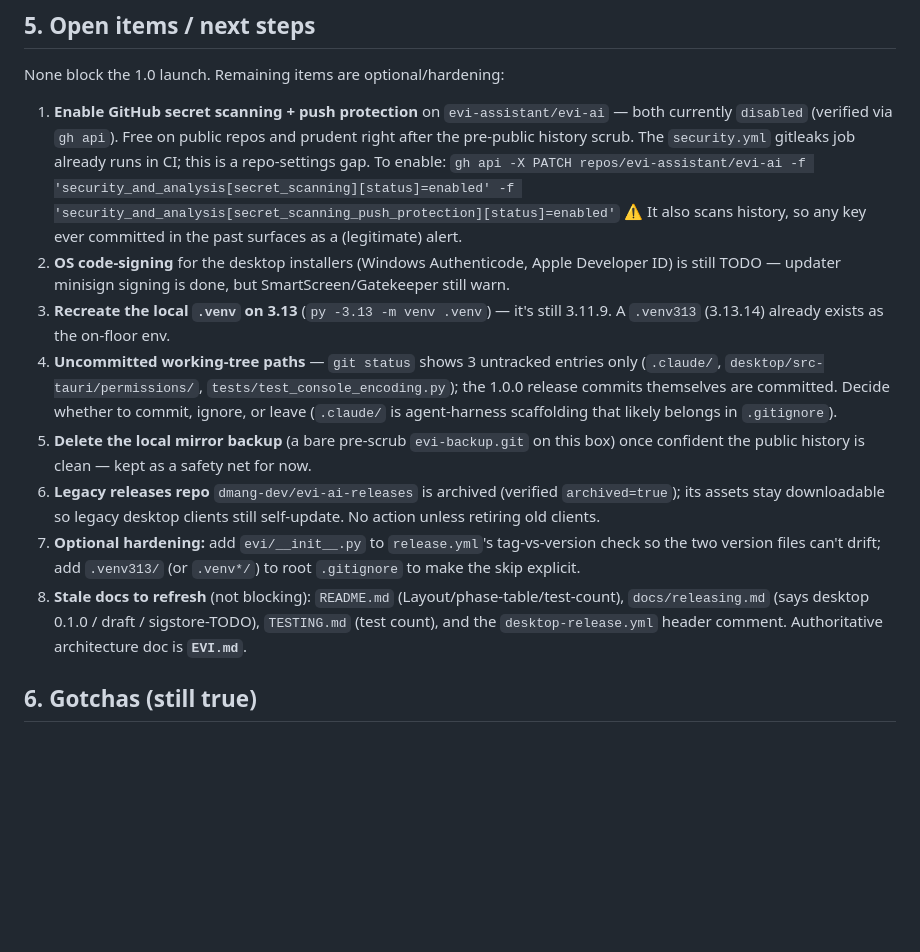
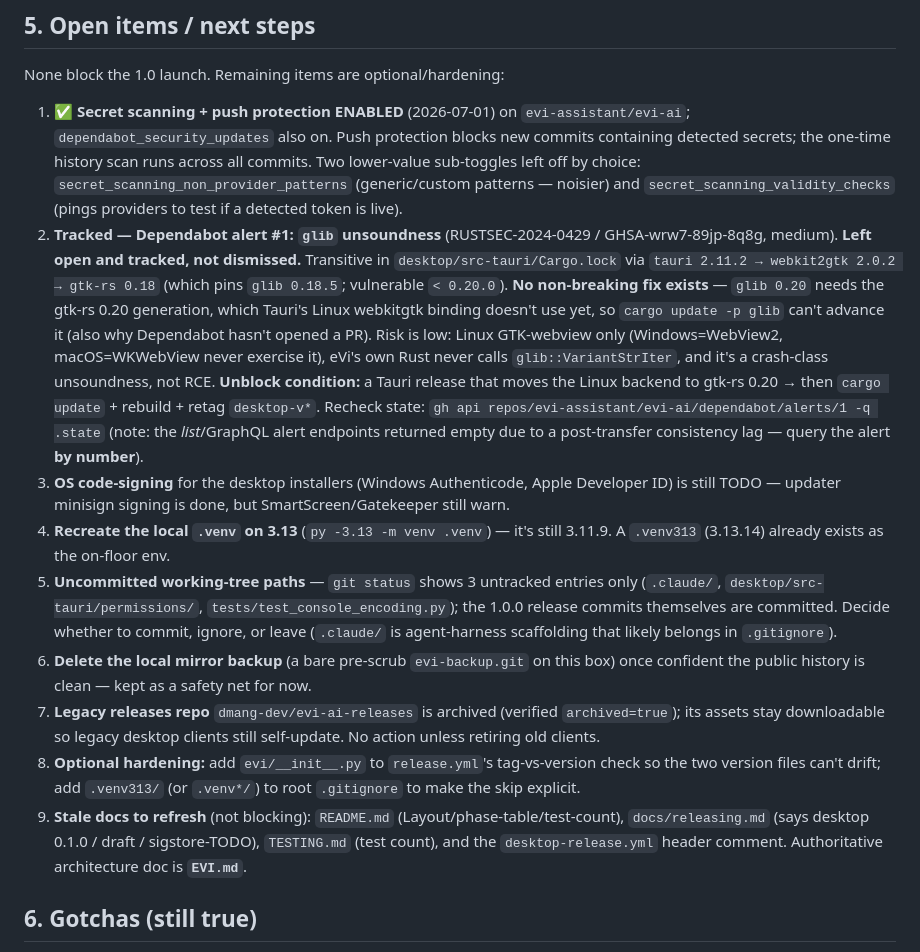
Before and after one commit to evi-assistant/evi-ai, a Markdown page: HANDOFF.md, the part around the change. Drawn GitHub-style; blank space fills up the shorter version.

Commit message:
docs: track glib Dependabot alert + note secret scanning enabled
Co-Authored-By: Claude Opus 4.8 <noreply@anthropic.com>

```diff
--- a/HANDOFF.md
+++ b/HANDOFF.md
@@ -161,16 +161,15 @@ Build backend: setuptools ≥68 + wheel. **21** optional-dependency extras (`ema
 
 None block the 1.0 launch. Remaining items are optional/hardening:
 
-1. **Enable GitHub secret scanning + push protection** on `evi-assistant/evi-ai` — both currently `disabled` (verified via `gh api`). Free on public repos and prudent right after the pre-public history scrub. The `security.yml` gitleaks job already runs in CI; this is a repo-settings gap. To enable:
-   `gh api -X PATCH repos/evi-assistant/evi-ai -f 'security_and_analysis[secret_scanning][status]=enabled' -f 'security_and_analysis[secret_scanning_push_protection][status]=enabled'`
-   ⚠ It also scans history, so any key ever committed in the past surfaces as a (legitimate) alert.
-2. **OS code-signing** for the desktop installers (Windows Authenticode, Apple Developer ID) is still TODO — updater minisign signing is done, but SmartScreen/Gatekeeper still warn.
-3. **Recreate the local `.venv` on 3.13** (`py -3.13 -m venv .venv`) — it's still 3.11.9. A `.venv313` (3.13.14) already exists as the on-floor env.
-4. **Uncommitted working-tree paths** — `git status` shows 3 untracked entries only (`.claude/`, `desktop/src-tauri/permissions/`, `tests/test_console_encoding.py`); the 1.0.0 release commits themselves are committed. Decide whether to commit, ignore, or leave (`.claude/` is agent-harness scaffolding that likely belongs in `.gitignore`).
-5. **Delete the local mirror backup** (a bare pre-scrub `evi-backup.git` on this box) once confident the public history is clean — kept as a safety net for now.
-6. **Legacy releases repo** `dmang-dev/evi-ai-releases` is archived (verified `archived=true`); its assets stay downloadable so legacy desktop clients still self-update. No action unless retiring old clients.
-7. **Optional hardening:** add `evi/__init__.py` to `release.yml`'s tag-vs-version check so the two version files can't drift; add `.venv313/` (or `.venv*/`) to root `.gitignore` to make the skip explicit.
-8. **Stale docs to refresh** (not blocking): `README.md` (Layout/phase-table/test-count), `docs/releasing.md` (says desktop 0.1.0 / draft / sigstore-TODO), `TESTING.md` (test count), and the `desktop-release.yml` header comment. Authoritative architecture doc is **`EVI.md`**.
+1. **✅ Secret scanning + push protection ENABLED** (2026-07-01) on `evi-assistant/evi-ai`; `dependabot_security_updates` also on. Push protection blocks new commits containing detected secrets; the one-time history scan runs across all commits. Two lower-value sub-toggles left off by choice: `secret_scanning_non_provider_patterns` (generic/custom patterns — noisier) and `secret_scanning_validity_checks` (pings providers to test if a detected token is live).
+2. **Tracked — Dependabot alert #1: `glib` unsoundness** (RUSTSEC-2024-0429 / GHSA-wrw7-89jp-8q8g, medium). **Left open and tracked, not dismissed.** Transitive in `desktop/src-tauri/Cargo.lock` via `tauri 2.11.2 → webkit2gtk 2.0.2 → gtk-rs 0.18` (which pins `glib 0.18.5`; vulnerable `< 0.20.0`). **No non-breaking fix exists** — `glib 0.20` needs the gtk-rs 0.20 generation, which Tauri's Linux webkitgtk binding doesn't use yet, so `cargo update -p glib` can't advance it (also why Dependabot hasn't opened a PR). Risk is low: Linux GTK-webview only (Windows=WebView2, macOS=WKWebView never exercise it), eVi's own Rust never calls `glib::VariantStrIter`, and it's a crash-class unsoundness, not RCE. **Unblock condition:** a Tauri release that moves the Linux backend to gtk-rs 0.20 → then `cargo update` + rebuild + retag `desktop-v*`. Recheck state: `gh api repos/evi-assistant/evi-ai/dependabot/alerts/1 -q .state` (note: the *list*/GraphQL alert endpoints returned empty due to a post-transfer consistency lag — query the alert **by number**).
+3. **OS code-signing** for the desktop installers (Windows Authenticode, Apple Developer ID) is still TODO — updater minisign signing is done, but SmartScreen/Gatekeeper still warn.
+4. **Recreate the local `.venv` on 3.13** (`py -3.13 -m venv .venv`) — it's still 3.11.9. A `.venv313` (3.13.14) already exists as the on-floor env.
+5. **Uncommitted working-tree paths** — `git status` shows 3 untracked entries only (`.claude/`, `desktop/src-tauri/permissions/`, `tests/test_console_encoding.py`); the 1.0.0 release commits themselves are committed. Decide whether to commit, ignore, or leave (`.claude/` is agent-harness scaffolding that likely belongs in `.gitignore`).
+6. **Delete the local mirror backup** (a bare pre-scrub `evi-backup.git` on this box) once confident the public history is clean — kept as a safety net for now.
+7. **Legacy releases repo** `dmang-dev/evi-ai-releases` is archived (verified `archived=true`); its assets stay downloadable so legacy desktop clients still self-update. No action unless retiring old clients.
+8. **Optional hardening:** add `evi/__init__.py` to `release.yml`'s tag-vs-version check so the two version files can't drift; add `.venv313/` (or `.venv*/`) to root `.gitignore` to make the skip explicit.
+9. **Stale docs to refresh** (not blocking): `README.md` (Layout/phase-table/test-count), `docs/releasing.md` (says desktop 0.1.0 / draft / sigstore-TODO), `TESTING.md` (test count), and the `desktop-release.yml` header comment. Authoritative architecture doc is **`EVI.md`**.
 
 ## 6. Gotchas (still true)
 
```
